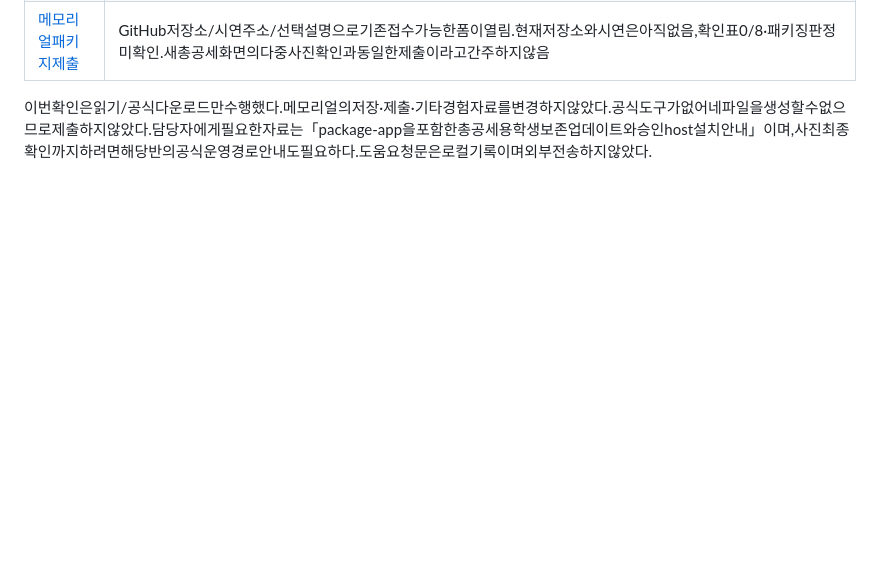
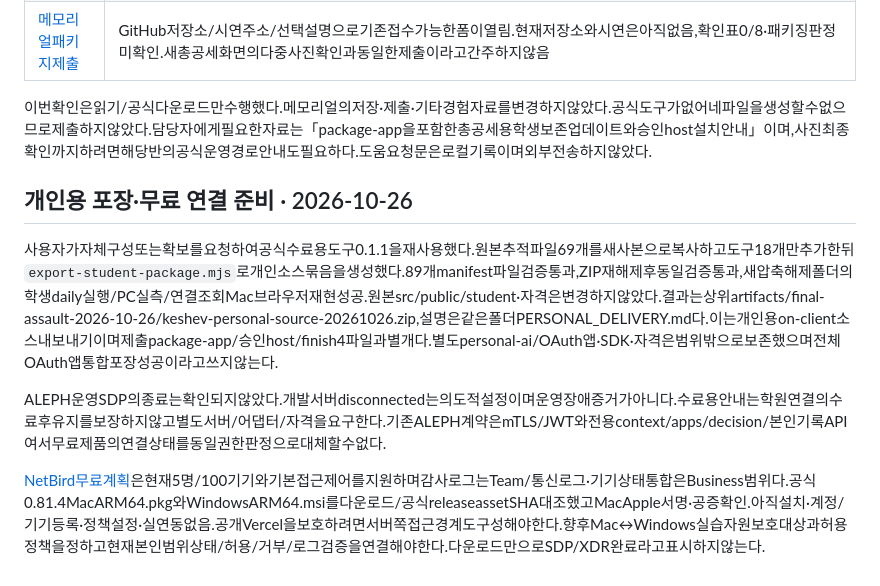
Before and after one commit to SKT-ALEPH/choi-bujang-secret-vault, a Markdown page: on-client/docs/STUDENT_FINAL_ASSAULT.md, the part around the change. Rendered like a GitHub page; blank space fills up the shorter version.

Commit message:
개인용 공식 내보내기 검증과 무료 ZTNA 준비 범위 기록

```diff
--- a/on-client/docs/STUDENT_FINAL_ASSAULT.md
+++ b/on-client/docs/STUDENT_FINAL_ASSAULT.md
@@ -154,3 +154,12 @@ node student/start-daily.mjs
 | [메모리얼패키지제출](https://aleph-omega.vercel.app/memorial#package) | GitHub저장소/시연주소/선택설명으로기존접수가능한폼이열림.현재저장소와시연은아직없음,확인표0/8·패키징판정미확인.새총공세화면의다중사진확인과동일한제출이라고간주하지않음 |
 
 이번확인은읽기/공식다운로드만수행했다.메모리얼의저장·제출·기타경험자료를변경하지않았다.공식도구가없어네파일을생성할수없으므로제출하지않았다.담당자에게필요한자료는「package-app을포함한총공세용학생보존업데이트와승인host설치안내」이며,사진최종확인까지하려면해당반의공식운영경로안내도필요하다.도움요청문은로컬기록이며외부전송하지않았다.
+
+
+## 개인용 포장·무료 연결 준비 · 2026-10-26
+
+사용자가자체구성또는확보를요청하여공식수료용도구0.1.1을재사용했다.원본추적파일69개를새사본으로복사하고도구18개만추가한뒤`export-student-package.mjs`로개인소스묶음을생성했다.89개manifest파일검증통과,ZIP재해제후동일검증통과,새압축해제폴더의학생daily실행/PC실측/연결조회Mac브라우저재현성공.원본src/public/student·자격은변경하지않았다.결과는상위artifacts/final-assault-2026-10-26/keshev-personal-source-20261026.zip,설명은같은폴더PERSONAL_DELIVERY.md다.이는개인용on-client소스내보내기이며제출package-app/승인host/finish4파일과별개다.별도personal-ai/OAuth앱·SDK·자격은범위밖으로보존했으며전체OAuth앱통합포장성공이라고쓰지않는다.
+
+ALEPH운영SDP의종료는확인되지않았다.개발서버disconnected는의도적설정이며운영장애증거가아니다.수료용안내는학원연결의수료후유지를보장하지않고별도서버/어댑터/자격을요구한다.기존ALEPH계약은mTLS/JWT와전용context/apps/decision/본인기록API여서무료제품의연결상태를동일권한판정으로대체할수없다.
+
+[NetBird무료계획](https://netbird.io/pricing)은현재5명/100기기와기본접근제어를지원하며감사로그는Team/통신로그·기기상태통합은Business범위다.공식0.81.4MacARM64.pkg와WindowsARM64.msi를다운로드/공식releaseassetSHA대조했고MacApple서명·공증확인.아직설치·계정/기기등록·정책설정·실연동없음.공개Vercel을보호하려면서버쪽접근경계도구성해야한다.향후Mac↔Windows실습자원보호대상과허용정책을정하고현재본인범위상태/허용/거부/로그검증을연결해야한다.다운로드만으로SDP/XDR완료라고표시하지않는다.
```
